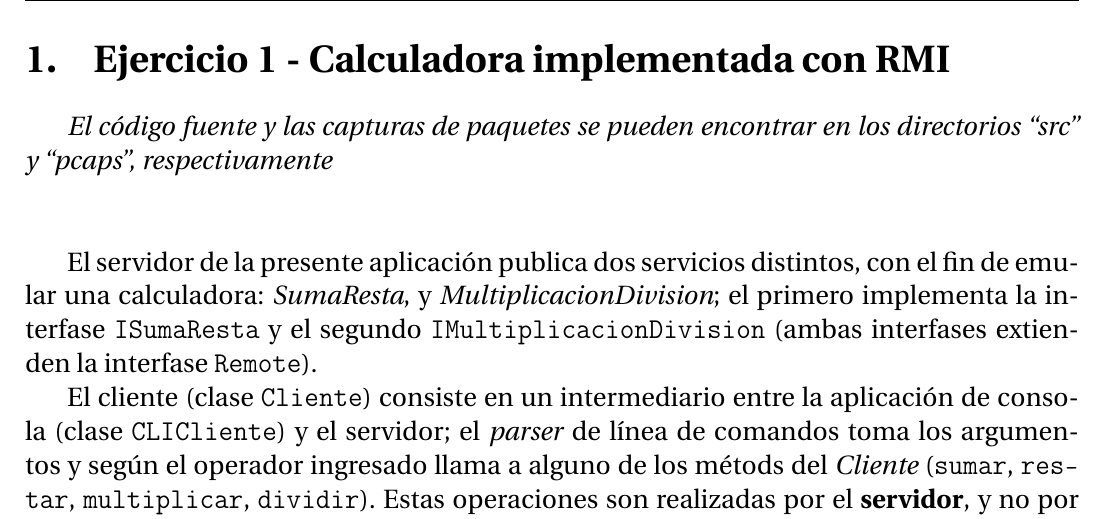
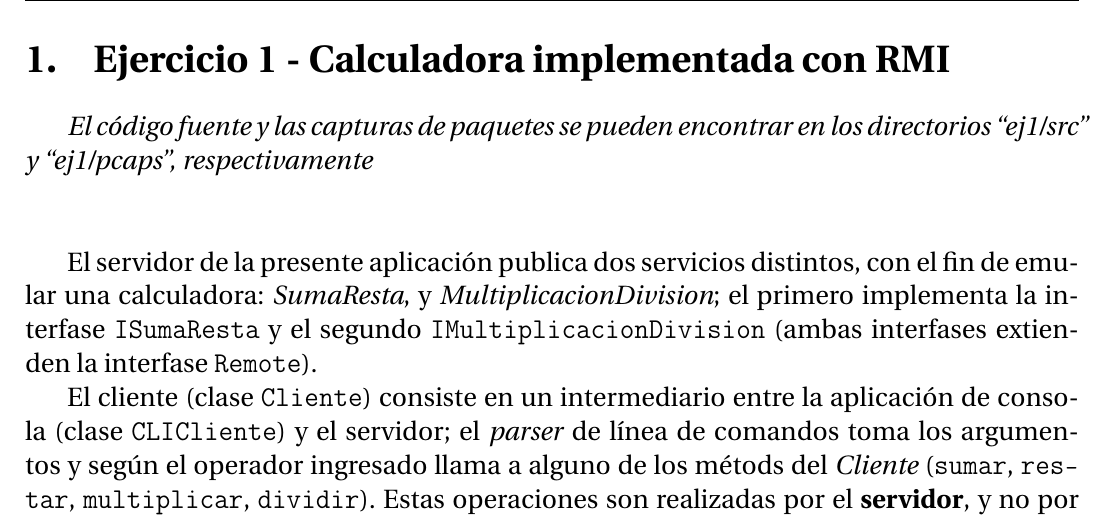
Before and after one commit to PaPablo/sd2018, a LaTeX document (tp2/informe/informe.tex): part of page 3 of 11, cut so that both start at the same text. Compiled offline with pdfLaTeX.

Commit message:
Corregir detalle del ej1 en el informe

```diff
--- a/tp2/informe/informe.tex
+++ b/tp2/informe/informe.tex
@@ -19,7 +19,7 @@
 
 \section{Ejercicio 1 - Calculadora implementada con RMI}
 
-\emph{El código fuente y las capturas de paquetes se pueden encontrar en los directorios \dq{src} y \dq{pcaps}, respectivamente}
+\emph{El código fuente y las capturas de paquetes se pueden encontrar en los directorios \dq{ej1/src} y \dq{ej1/pcaps}, respectivamente}
 
 ~\\
 
```
